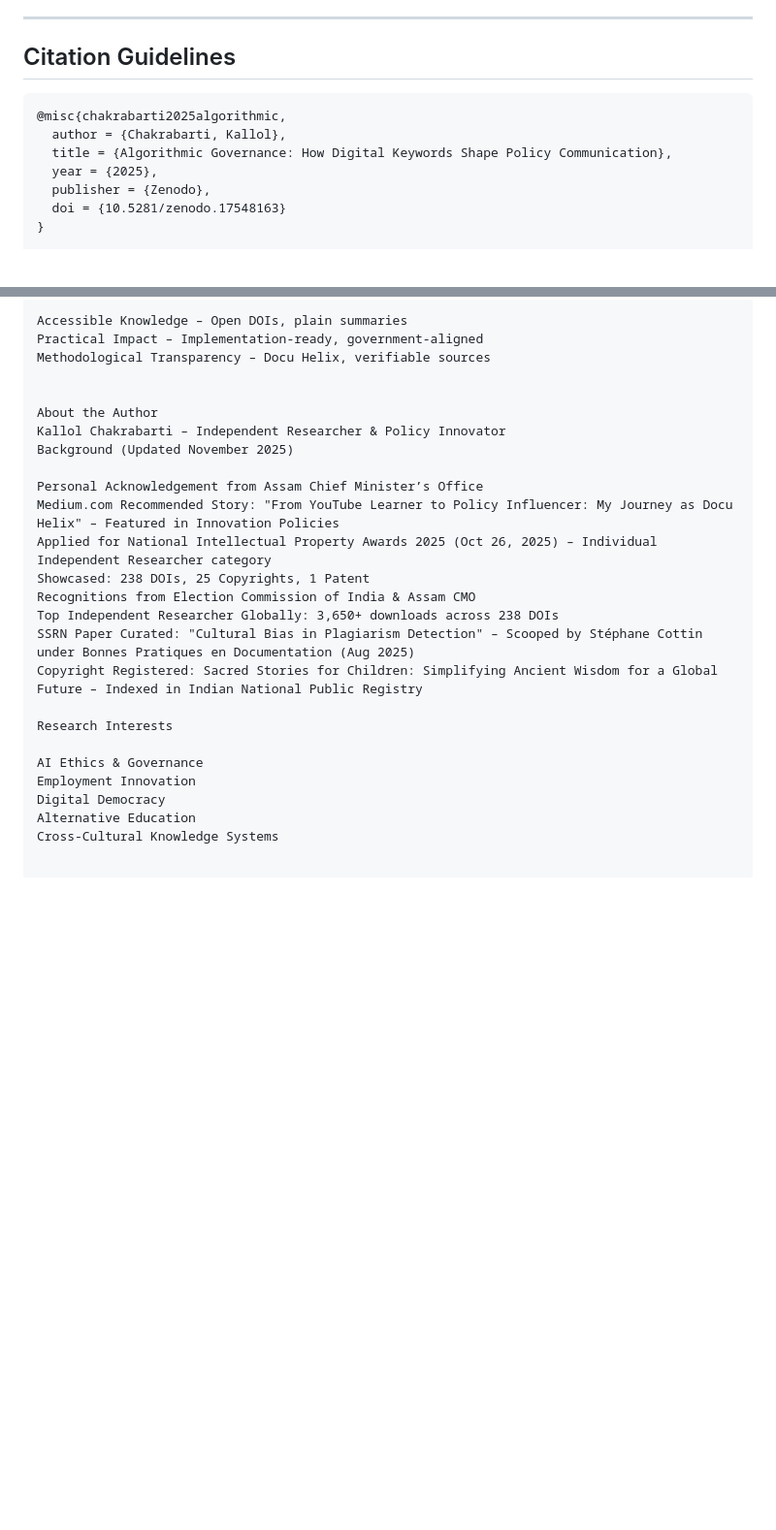
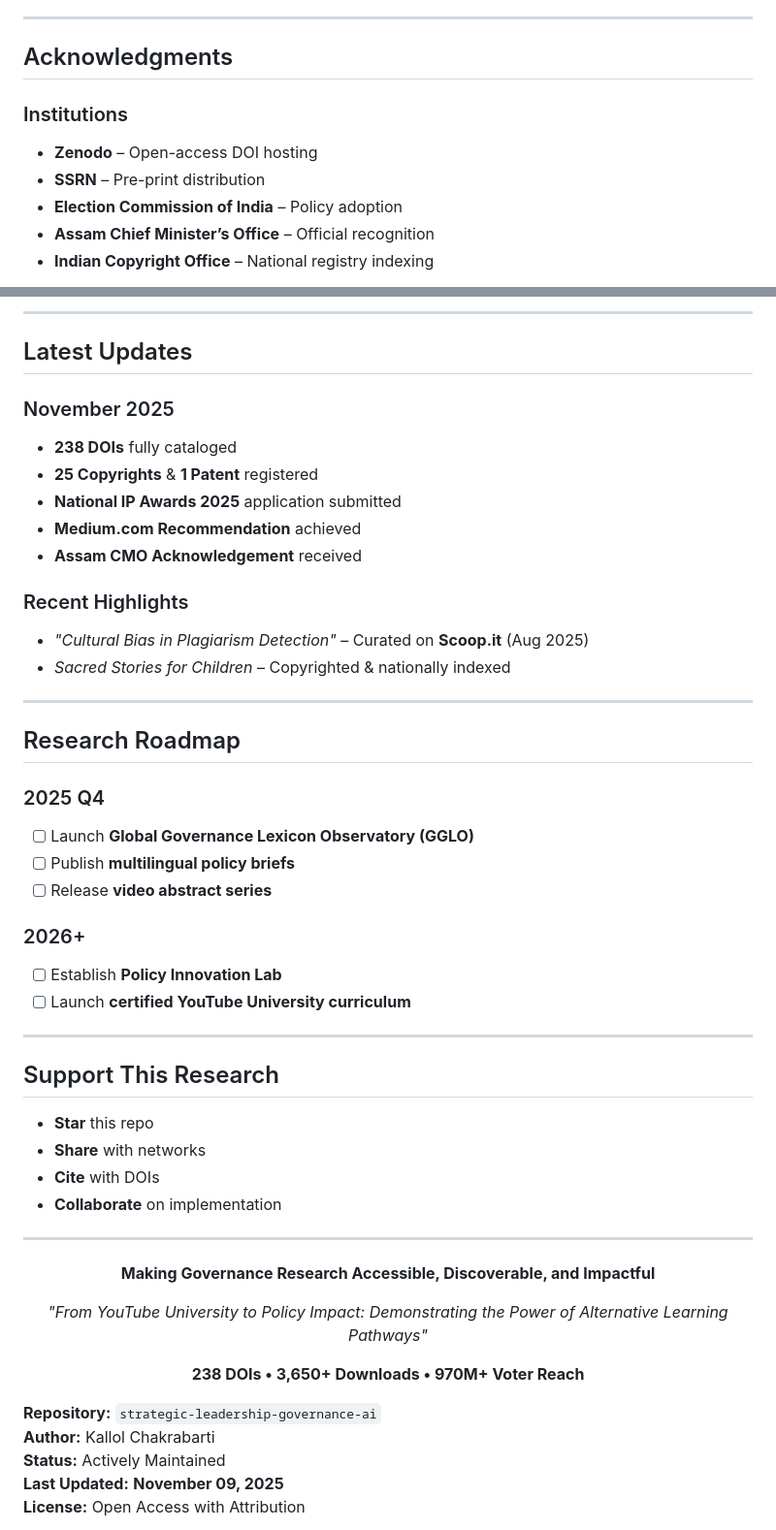
Before and after one commit to HelixOriginator/strategic-leadership-governance-ai, a Markdown page: README.md, 2 parts joined by grey strips. Shown at 97% size. Rendered like a GitHub page; blank space fills up the shorter version.

````diff
--- a/README.md
+++ b/README.md
@@ -134,12 +123,10 @@
 
 ---
-## Citation Guidelines
-```bibtex
-@misc{chakrabarti2025algorithmic,
-  author = {Chakrabarti, Kallol},
-  title = {Algorithmic Governance: How Digital Keywords Shape Policy Communication},
-  year = {2025},
-  publisher = {Zenodo},
-  doi = {10.5281/zenodo.17548163}
-}
+## Acknowledgments
+### Institutions
+- **Zenodo** – Open-access DOI hosting
+- **SSRN** – Pre-print distribution
+- **Election Commission of India** – Policy adoption
+- **Assam Chief Minister’s Office** – Official recognition
+- **Indian Copyright Office** – National registry indexing
 
@@ -147,28 +138,49 @@ Research Philosophy
 
-Accessible Knowledge – Open DOIs, plain summaries
-Practical Impact – Implementation-ready, government-aligned
-Methodological Transparency – Docu Helix, verifiable sources
+---
+## Latest Updates
+### November 2025
+- **238 DOIs** fully cataloged
+- **25 Copyrights** & **1 Patent** registered
+- **National IP Awards 2025** application submitted
+- **Medium.com Recommendation** achieved
+- **Assam CMO Acknowledgement** received
 
+### Recent Highlights
+- *"Cultural Bias in Plagiarism Detection"* – Curated on **Scoop.it** (Aug 2025)
+- *Sacred Stories for Children* – Copyrighted & nationally indexed
 
-About the Author
-Kallol Chakrabarti – Independent Researcher & Policy Innovator
-Background (Updated November 2025)
+---
+## Research Roadmap
+### 2025 Q4
+- [ ] Launch **Global Governance Lexicon Observatory (GGLO)**
+- [ ] Publish **multilingual policy briefs**
+- [ ] Release **video abstract series**
 
-Personal Acknowledgement from Assam Chief Minister’s Office
-Medium.com Recommended Story: "From YouTube Learner to Policy Influencer: My Journey as Docu Helix" – Featured in Innovation Policies
-Applied for National Intellectual Property Awards 2025 (Oct 26, 2025) – Individual Independent Researcher category
-Showcased: 238 DOIs, 25 Copyrights, 1 Patent
-Recognitions from Election Commission of India & Assam CMO
-Top Independent Researcher Globally: 3,650+ downloads across 238 DOIs
-SSRN Paper Curated: "Cultural Bias in Plagiarism Detection" – Scooped by Stéphane Cottin under Bonnes Pratiques en Documentation (Aug 2025)
-Copyright Registered: Sacred Stories for Children: Simplifying Ancient Wisdom for a Global Future – Indexed in Indian National Public Registry
+### 2026+
+- [ ] Establish **Policy Innovation Lab**
+- [ ] Launch **certified YouTube University curriculum**
 
-Research Interests
+---
+## Support This Research
+- **Star** this repo
+- **Share** with networks
+- **Cite** with DOIs
+- **Collaborate** on implementation
 
-AI Ethics & Governance
-Employment Innovation
-Digital Democracy
-Alternative Education
-Cross-Cultural Knowledge Systems
+---
+<p align="center">
+  <b>Making Governance Research Accessible, Discoverable, and Impactful</b>
+</p>
+<p align="center">
+  <i>"From YouTube University to Policy Impact: Demonstrating the Power of Alternative Learning Pathways"</i>
+</p>
+<p align="center">
+  <b>238 DOIs • 3,650+ Downloads • 970M+ Voter Reach</b>
+</p>
 
+**Repository:** `strategic-leadership-governance-ai`
+**Author:** Kallol Chakrabarti
+**Status:** Actively Maintained
+**Last Updated:** **November 09, 2025**
+**License:** Open Access with Attribution
 
````
Also changed, not shown: other parts of README.md (+44 -134 lines).
